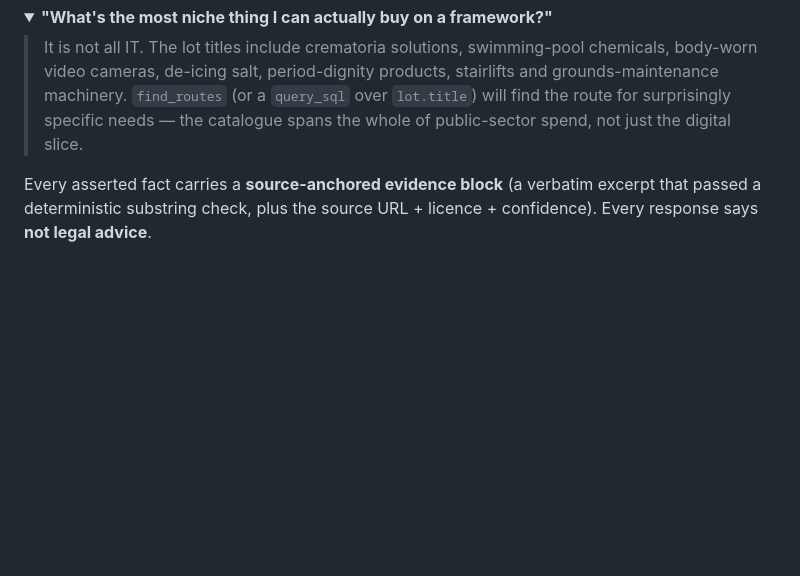
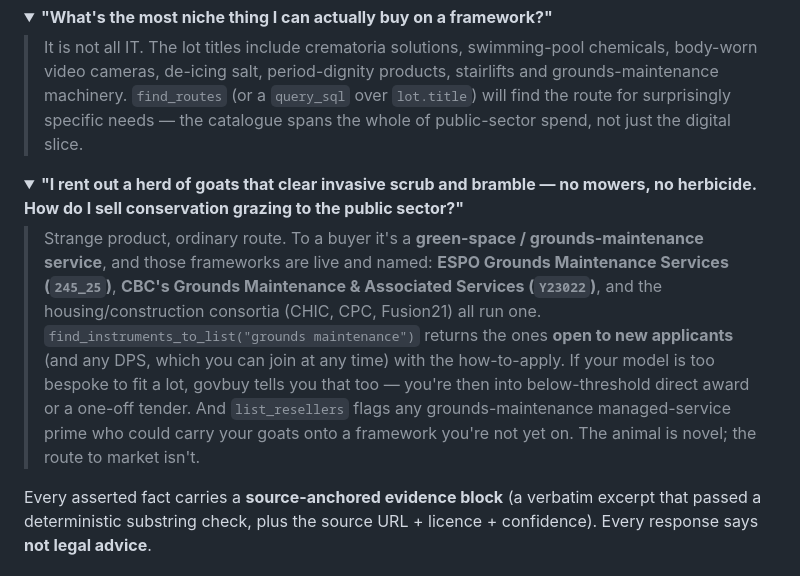
Before and after one commit to chrisns/govbuy, a Markdown page: README.md, the part around the change. GitHub-like rendering; folded sections open; blank space fills up the shorter version.

Commit message:
README: add 'sell conservation-grazing goats to the public sector' demo
Out-there supplier, ordinary route — grounded on live grounds-maintenance
frameworks (ESPO 245_25, CBC Y23022, CHIC/CPC/Fusion21); shows find_instruments_to_list
+ the honest below-threshold/bespoke fallback + list_resellers prime route.

```diff
--- a/README.md
+++ b/README.md
@@ -141,6 +141,19 @@ questions than "which IT framework." Answers are collapsed — click to expand.
 > the catalogue spans the whole of public-sector spend, not just the digital slice.
 </details>
 
+<details>
+<summary><b>"I rent out a herd of goats that clear invasive scrub and bramble — no mowers, no herbicide. How do I sell conservation grazing to the public sector?"</b></summary>
+
+> Strange product, ordinary route. To a buyer it's a **green-space / grounds-maintenance service**, and
+> those frameworks are live and named: **ESPO Grounds Maintenance Services (`245_25`)**, **CBC's Grounds
+> Maintenance & Associated Services (`Y23022`)**, and the housing/construction consortia (CHIC, CPC,
+> Fusion21) all run one. `find_instruments_to_list("grounds maintenance")` returns the ones **open to new
+> applicants** (and any DPS, which you can join at any time) with the how-to-apply. If your model is too
+> bespoke to fit a lot, govbuy tells you that too — you're then into below-threshold direct award or a
+> one-off tender. And `list_resellers` flags any grounds-maintenance managed-service prime who could
+> carry your goats onto a framework you're not yet on. The animal is novel; the route to market isn't.
+</details>
+
 Every asserted fact carries a **source-anchored evidence block** (a verbatim excerpt that passed a
 deterministic substring check, plus the source URL + licence + confidence). Every response says
 **not legal advice**.
```
